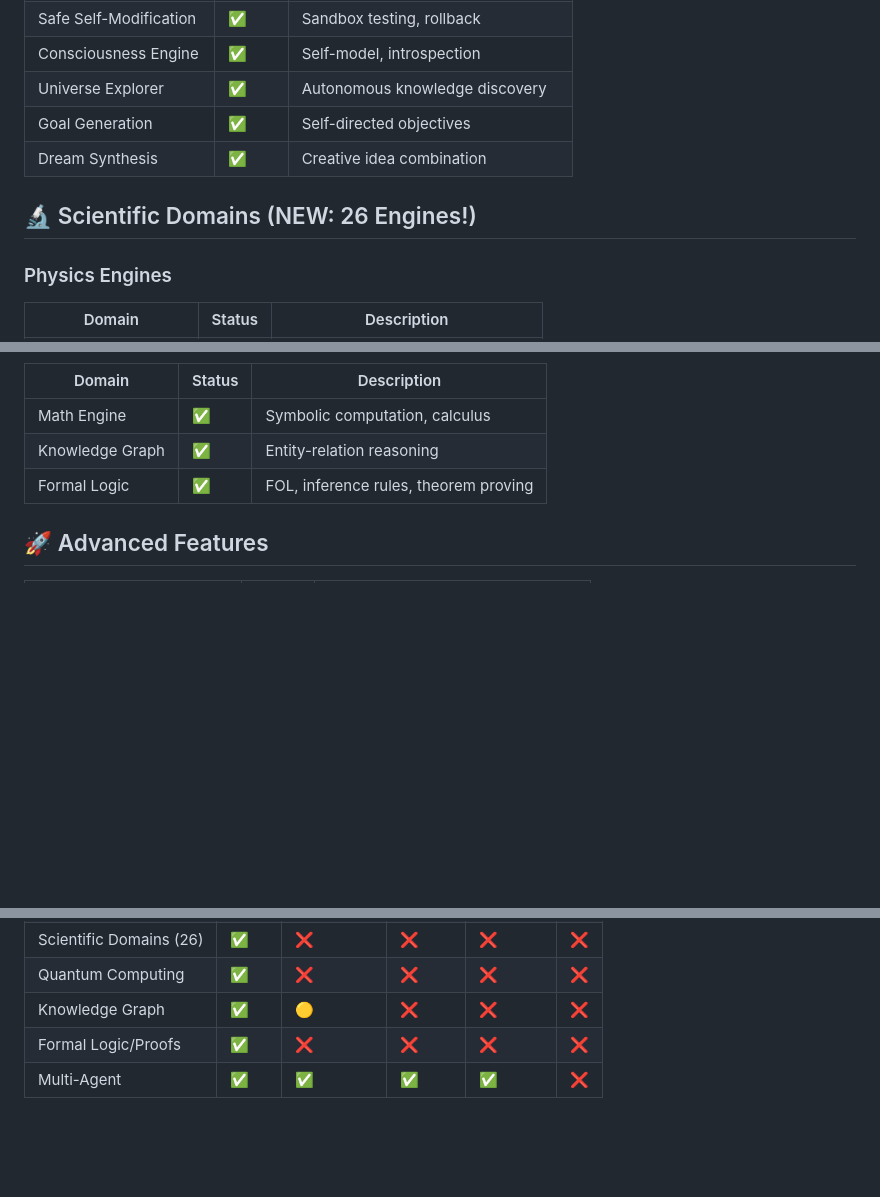
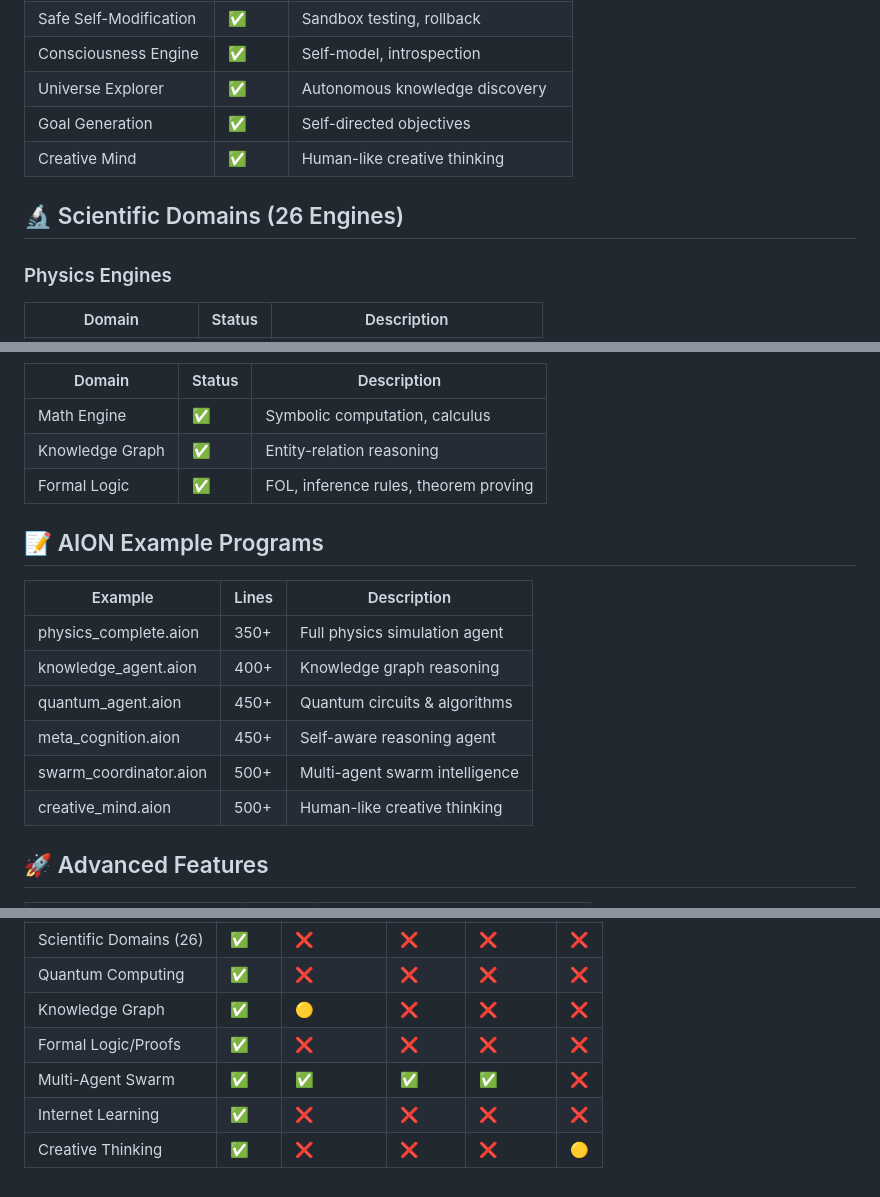
Before and after one commit to cheehow95/AION, a Markdown page: CAPABILITIES.md, 3 parts joined by grey strips. Rendered like a GitHub page; blank space fills up the shorter version.

```diff
--- a/CAPABILITIES.md
+++ b/CAPABILITIES.md
@@ -64,9 +95,9 @@ Generated: 2026-01-05
 | Consciousness Engine | ✅ | Self-model, introspection |
 | Universe Explorer | ✅ | Autonomous knowledge discovery |
 | Goal Generation | ✅ | Self-directed objectives |
-| Dream Synthesis | ✅ | Creative idea combination |
+| Creative Mind | ✅ | Human-like creative thinking |
 
-## 🔬 Scientific Domains (NEW: 26 Engines!)
+## 🔬 Scientific Domains (26 Engines)
 
 ### Physics Engines
 | Domain | Status | Description |
@@ -102,6 +133,17 @@ Generated: 2026-01-05
 | Knowledge Graph | ✅ | Entity-relation reasoning |
 | Formal Logic | ✅ | FOL, inference rules, theorem proving |
 
+## 📝 AION Example Programs
+
+| Example | Lines | Description |
+|---------|-------|-------------|
+| physics_complete.aion | 350+ | Full physics simulation agent |
+| knowledge_agent.aion | 400+ | Knowledge graph reasoning |
+| quantum_agent.aion | 450+ | Quantum circuits & algorithms |
+| meta_cognition.aion | 450+ | Self-aware reasoning agent |
+| swarm_coordinator.aion | 500+ | Multi-agent swarm intelligence |
+| creative_mind.aion | 500+ | Human-like creative thinking |
+
 ## 🚀 Advanced Features
 
 | Feature | Status | Description |
@@ -136,4 +178,6 @@ Generated: 2026-01-05
 | Quantum Computing | ✅ | ❌ | ❌ | ❌ | ❌ |
 | Knowledge Graph | ✅ | 🟡 | ❌ | ❌ | ❌ |
 | Formal Logic/Proofs | ✅ | ❌ | ❌ | ❌ | ❌ |
-| Multi-Agent | ✅ | ✅ | ✅ | ✅ | ❌ |
+| Multi-Agent Swarm | ✅ | ✅ | ✅ | ✅ | ❌ |
+| Internet Learning | ✅ | ❌ | ❌ | ❌ | ❌ |
+| Creative Thinking | ✅ | ❌ | ❌ | ❌ | 🟡 |
```
Also changed, not shown: other parts of CAPABILITIES.md (+35 -4 lines), ROADMAP.md (+41 -14 lines).
